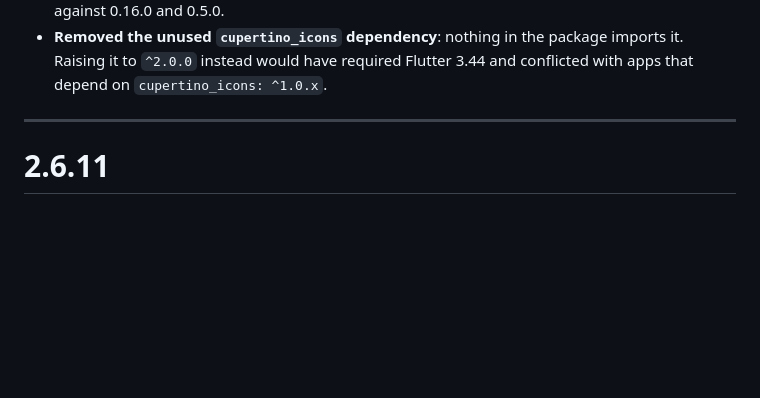
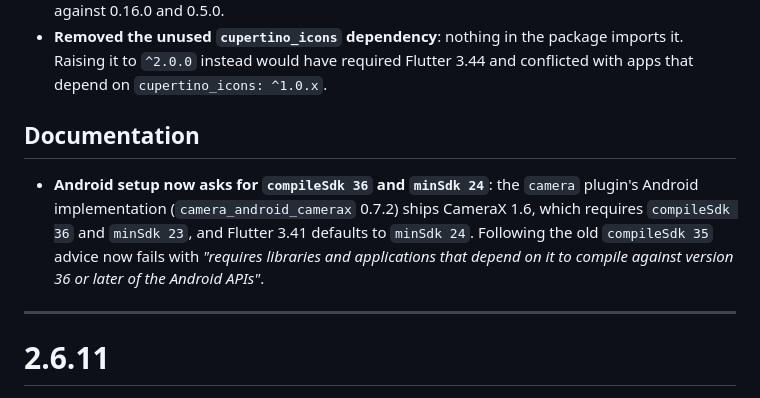
Before and after one commit to ahmedzein-dev/document_camera_frame, a Markdown page: CHANGELOG.md, the part around the change. Rendered like a GitHub page; blank space fills up the shorter version.

```diff
--- a/CHANGELOG.md
+++ b/CHANGELOG.md
@@ -15,6 +15,14 @@
 - **Removed the unused `cupertino_icons` dependency**: nothing in the package imports it. Raising
   it to `^2.0.0` instead would have required Flutter 3.44 and conflicted with apps that depend on
   `cupertino_icons: ^1.0.x`.
+
+## Documentation
+
+- **Android setup now asks for `compileSdk 36` and `minSdk 24`**: the `camera` plugin's Android
+  implementation (`camera_android_camerax` 0.7.2) ships CameraX 1.6, which requires
+  `compileSdk 36` and `minSdk 23`, and Flutter 3.41 defaults to `minSdk 24`. Following the old
+  `compileSdk 35` advice now fails with *"requires libraries and applications that depend on it to
+  compile against version 36 or later of the Android APIs"*.
 
 ---
 
```
Also changed, not shown: README.md (+14 -11 lines).
